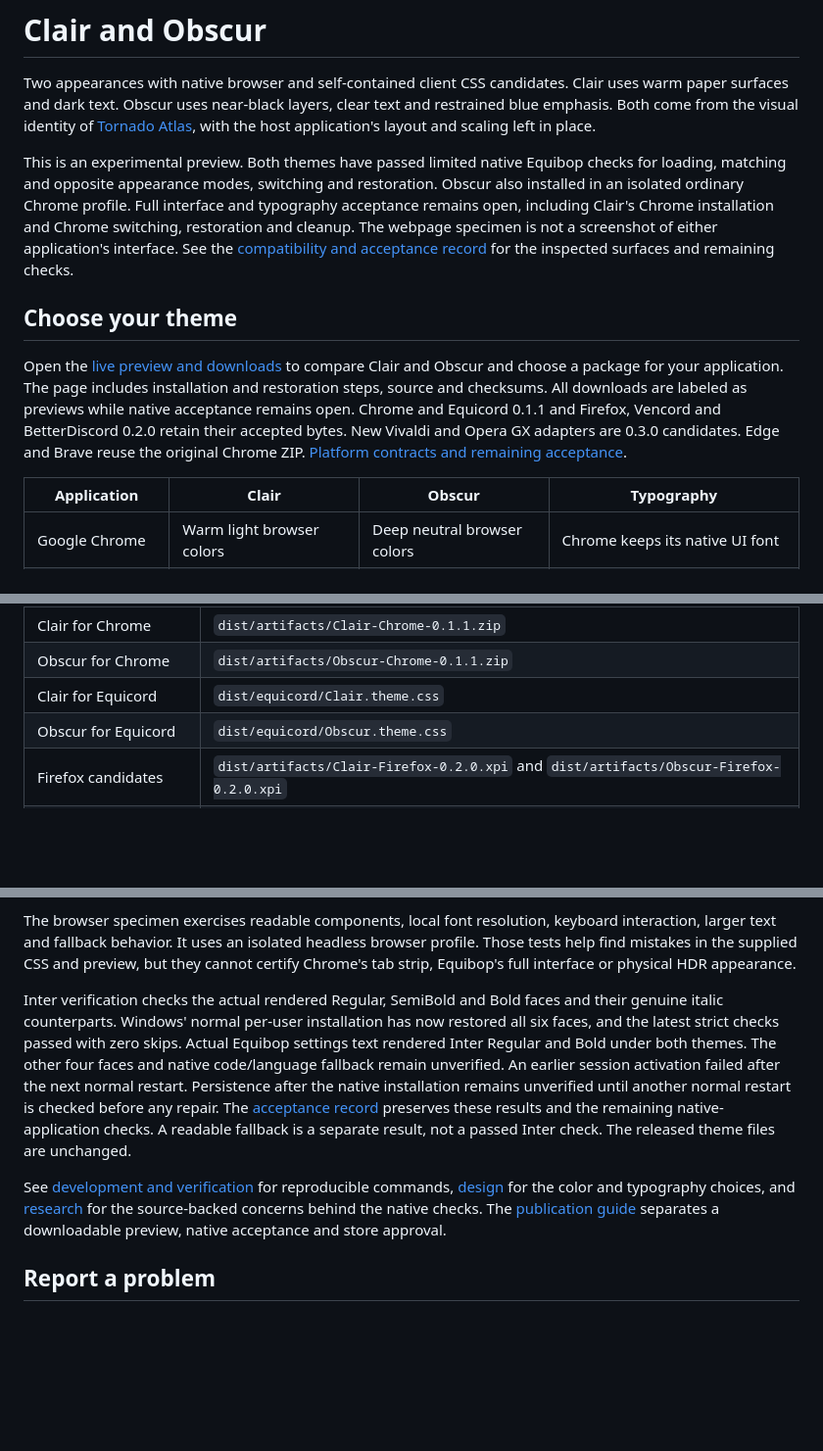
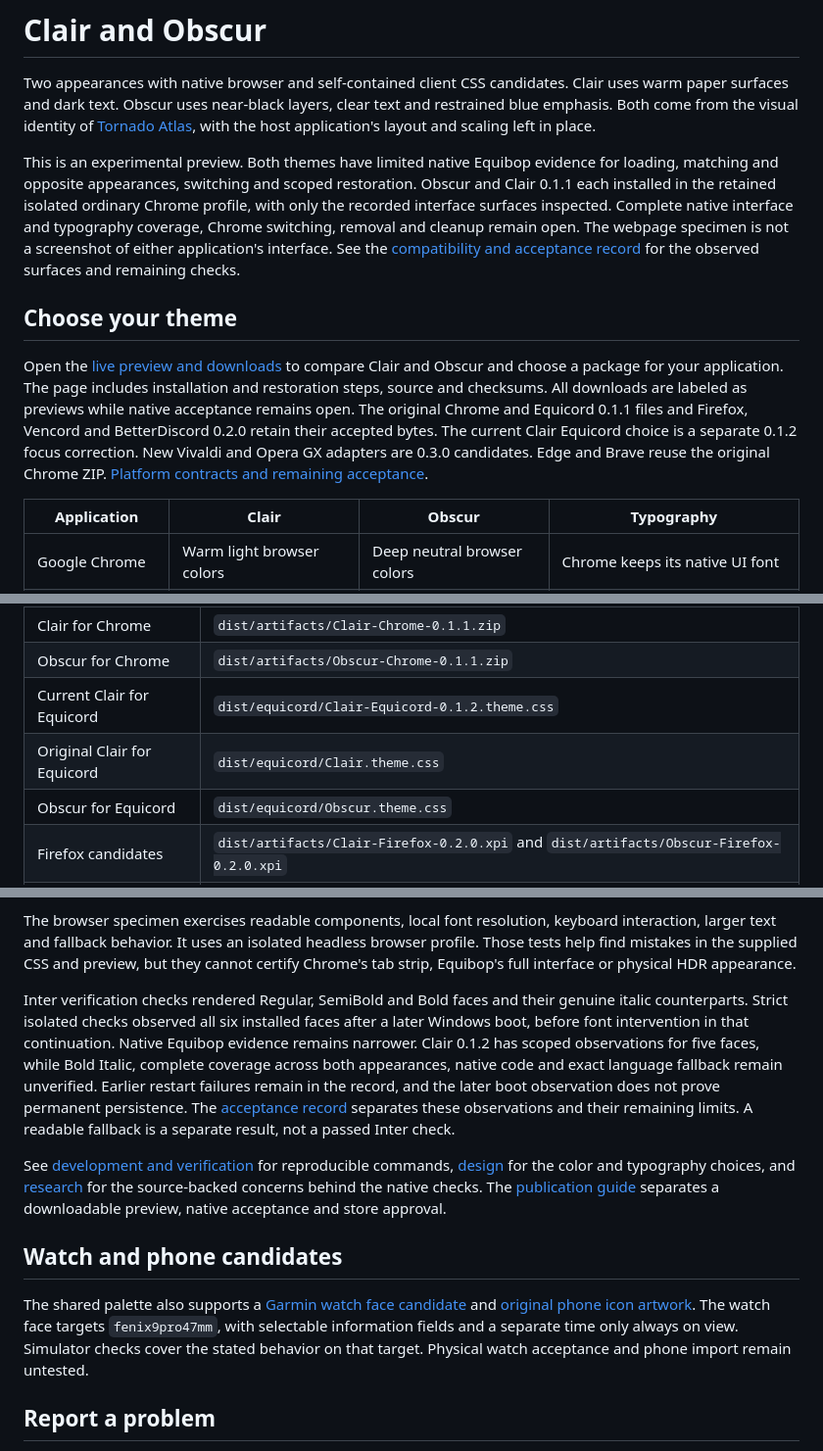
Before and after one commit to T92T1914/clair-obscur-themes, a Markdown page: README.md, 3 parts joined by grey strips. Shown at 98% size. GitHub-like rendering; blank space fills up the shorter version.

Commit message:
Align theme and device summaries with accepted evidence

```diff
--- a/README.md
+++ b/README.md
@@ -2,11 +2,11 @@
 
 Two appearances with native browser and self-contained client CSS candidates. Clair uses warm paper surfaces and dark text. Obscur uses near-black layers, clear text and restrained blue emphasis. Both come from the visual identity of [Tornado Atlas](https://github.com/T92T1914/tornado-atlas), with the host application's layout and scaling left in place.
 
-This is an experimental preview. Both themes have passed limited native Equibop checks for loading, matching and opposite appearance modes, switching and restoration. Obscur also installed in an isolated ordinary Chrome profile. Full interface and typography acceptance remains open, including Clair's Chrome installation and Chrome switching, restoration and cleanup. The webpage specimen is not a screenshot of either application's interface. See the [compatibility and acceptance record](docs/acceptance.md) for the inspected surfaces and remaining checks.
+This is an experimental preview. Both themes have limited native Equibop evidence for loading, matching and opposite appearances, switching and scoped restoration. Obscur and Clair 0.1.1 each installed in the retained isolated ordinary Chrome profile, with only the recorded interface surfaces inspected. Complete native interface and typography coverage, Chrome switching, removal and cleanup remain open. The webpage specimen is not a screenshot of either application's interface. See the [compatibility and acceptance record](docs/acceptance.md) for the observed surfaces and remaining checks.
 
 ## Choose your theme
 
-Open the [live preview and downloads](https://t92t1914.github.io/clair-obscur-themes/) to compare Clair and Obscur and choose a package for your application. The page includes installation and restoration steps, source and checksums. All downloads are labeled as previews while native acceptance remains open. Chrome and Equicord 0.1.1 and Firefox, Vencord and BetterDiscord 0.2.0 retain their accepted bytes. New Vivaldi and Opera GX adapters are 0.3.0 candidates. Edge and Brave reuse the original Chrome ZIP. [Platform contracts and remaining acceptance](docs/platform-portability.md).
+Open the [live preview and downloads](https://t92t1914.github.io/clair-obscur-themes/) to compare Clair and Obscur and choose a package for your application. The page includes installation and restoration steps, source and checksums. All downloads are labeled as previews while native acceptance remains open. The original Chrome and Equicord 0.1.1 files and Firefox, Vencord and BetterDiscord 0.2.0 retain their accepted bytes. The current Clair Equicord choice is a separate 0.1.2 focus correction. New Vivaldi and Opera GX adapters are 0.3.0 candidates. Edge and Brave reuse the original Chrome ZIP. [Platform contracts and remaining acceptance](docs/platform-portability.md).
 
 | Application | Clair | Obscur | Typography |
 | --- | --- | --- | --- |
@@ -40,7 +40,8 @@ Reviewed changes merged into `main` publish the checked preview automatically af
 | --- | --- |
 | Clair for Chrome | `dist/artifacts/Clair-Chrome-0.1.1.zip` |
 | Obscur for Chrome | `dist/artifacts/Obscur-Chrome-0.1.1.zip` |
-| Clair for Equicord | `dist/equicord/Clair.theme.css` |
+| Current Clair for Equicord | `dist/equicord/Clair-Equicord-0.1.2.theme.css` |
+| Original Clair for Equicord | `dist/equicord/Clair.theme.css` |
 | Obscur for Equicord | `dist/equicord/Obscur.theme.css` |
 | Firefox candidates | `dist/artifacts/Clair-Firefox-0.2.0.xpi` and `dist/artifacts/Obscur-Firefox-0.2.0.xpi` |
 | Vencord candidates | `dist/vencord/Clair-Vencord.theme.css` and `dist/vencord/Obscur-Vencord.theme.css` |
@@ -59,9 +60,17 @@ The [installation and removal guide](docs/installation.md) covers the exact step
 
 The browser specimen exercises readable components, local font resolution, keyboard interaction, larger text and fallback behavior. It uses an isolated headless browser profile. Those tests help find mistakes in the supplied CSS and preview, but they cannot certify Chrome's tab strip, Equibop's full interface or physical HDR appearance.
 
-Inter verification checks the actual rendered Regular, SemiBold and Bold faces and their genuine italic counterparts. Windows' normal per-user installation has now restored all six faces, and the latest strict checks passed with zero skips. Actual Equibop settings text rendered Inter Regular and Bold under both themes. The other four faces and native code/language fallback remain unverified. An earlier session activation failed after the next normal restart. Persistence after the native installation remains unverified until another normal restart is checked before any repair. The [acceptance record](docs/acceptance.md#installed-font-investigation) preserves these results and the remaining native-application checks. A readable fallback is a separate result, not a passed Inter check. The released theme files are unchanged.
+Inter verification checks rendered Regular, SemiBold and Bold faces and their genuine italic counterparts. Strict isolated checks observed all six installed faces after a later Windows boot, before font intervention in that continuation. Native Equibop evidence remains narrower. Clair 0.1.2 has scoped observations for five faces, while Bold Italic, complete coverage across both appearances, native code and exact language fallback remain unverified. Earlier restart failures remain in the record, and the later boot observation does not prove permanent persistence. The [acceptance record](docs/acceptance.md#installed-font-investigation) separates these observations and their remaining limits. A readable fallback is a separate result, not a passed Inter check.
 
 See [development and verification](docs/development.md) for reproducible commands, [design](docs/design.md) for the color and typography choices, and [research](research/research.md) for the source-backed concerns behind the native checks. The [publication guide](docs/publication.md) separates a downloadable preview, native acceptance and store approval.
+
+## Watch and phone candidates
+
+The shared palette also supports a [Garmin watch face candidate](docs/garmin-watchface.md)
+and [original phone icon artwork](docs/samsung-icons.md). The watch face targets
+`fenix9pro47mm`, with selectable information fields and a separate time only
+always on view. Simulator checks cover the stated behavior on that target.
+Physical watch acceptance and phone import remain untested.
 
 ## Report a problem
 
```
Also changed, not shown: other parts of README.md (+2 -2 lines).
